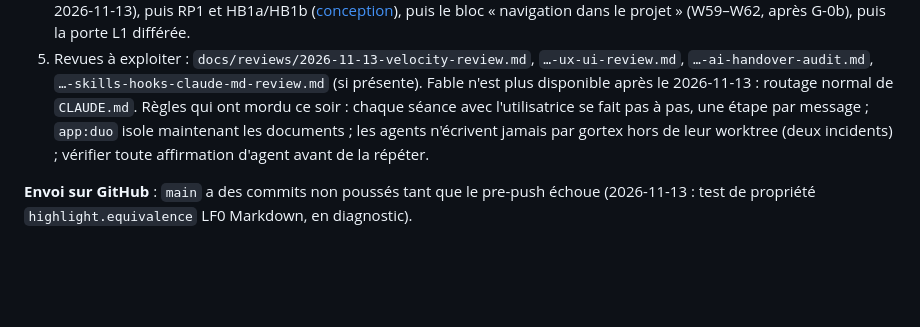
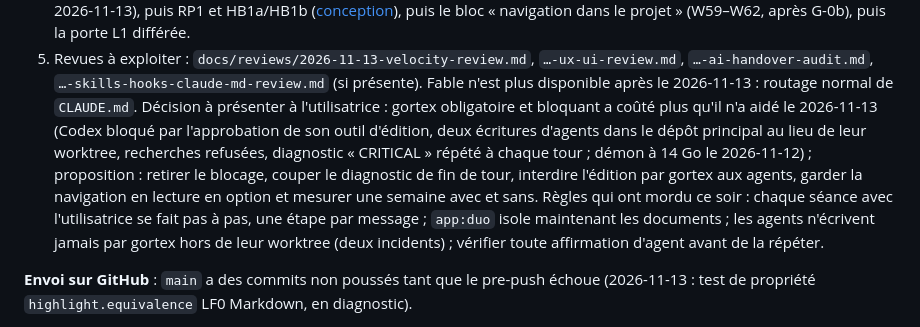
Before and after one commit to oioio-space/inkwell, a Markdown page: PROGRESS.md, the part around the change. Drawn GitHub-style; blank space fills up the shorter version.

Commit message:
docs(PROGRESS): gortex cost/benefit decision for the user in the handoff
Co-Authored-By: Claude Opus 5.5 <noreply@anthropic.com>

```diff
--- a/PROGRESS.md
+++ b/PROGRESS.md
@@ -36,7 +36,7 @@ définie le 2026-11-12 dans [docs/autonomous-decisions.md](docs/autonomous-decis
 3. Relève des IA : `AGENTS.md`, `GEMINI.md`, `docs/executors.md` et les retouches de `CLAUDE.md` / méthode v2 attendent dans `.claude/worktrees/agent-a394ef8201c46fa82` ; **quatre changements de consignes attendent l'accord de l'utilisatrice** (Codex relit sans implémenter sauf si Claude est absent ; `taskset` cœurs P retiré ; branche `next` retirée ; un worktree par bloc) — les lui présenter en une question, puis relire `CLAUDE.md` en entier et intégrer.
 4. W58 (bloc 11, bloquant R1), puis PR1 (bloc 9 : mesure `timers`, parcours, relecture, commit), puis `pregate` (contrôles rapides avant toute porte : `lint`, `lint:env`, `lint:claude-md`, `fe:check` — ils ont fait échouer 4 pushes et 2 portes le 2026-11-13), puis RP1 et HB1a/HB1b ([conception](docs/plans/2026-11-13-report-and-header-design.md)), puis le bloc « navigation dans le projet » (W59–W62, après G-0b), puis la porte L1 différée.
 5. Revues à exploiter : `docs/reviews/2026-11-13-velocity-review.md`, `…-ux-ui-review.md`, `…-ai-handover-audit.md`, `…-skills-hooks-claude-md-review.md` (si présente). Fable n'est plus disponible après le 2026-11-13 : routage normal de `CLAUDE.md`.
-Règles qui ont mordu ce soir : chaque séance avec l'utilisatrice se fait pas à pas, une étape par message ; `app:duo` isole maintenant les documents ; les agents n'écrivent jamais par gortex hors de leur worktree (deux incidents) ; vérifier toute affirmation d'agent avant de la répéter.
+Décision à présenter à l'utilisatrice : gortex obligatoire et bloquant a coûté plus qu'il n'a aidé le 2026-11-13 (Codex bloqué par l'approbation de son outil d'édition, deux écritures d'agents dans le dépôt principal au lieu de leur worktree, recherches refusées, diagnostic « CRITICAL » répété à chaque tour ; démon à 14 Go le 2026-11-12) ; proposition : retirer le blocage, couper le diagnostic de fin de tour, interdire l'édition par gortex aux agents, garder la navigation en lecture en option et mesurer une semaine avec et sans. Règles qui ont mordu ce soir : chaque séance avec l'utilisatrice se fait pas à pas, une étape par message ; `app:duo` isole maintenant les documents ; les agents n'écrivent jamais par gortex hors de leur worktree (deux incidents) ; vérifier toute affirmation d'agent avant de la répéter.
 
 **Envoi sur GitHub** : `main` a des commits non poussés tant que le pre-push échoue (2026-11-13 : test de propriété `highlight.equivalence` LF0 Markdown, en diagnostic).
 
```
